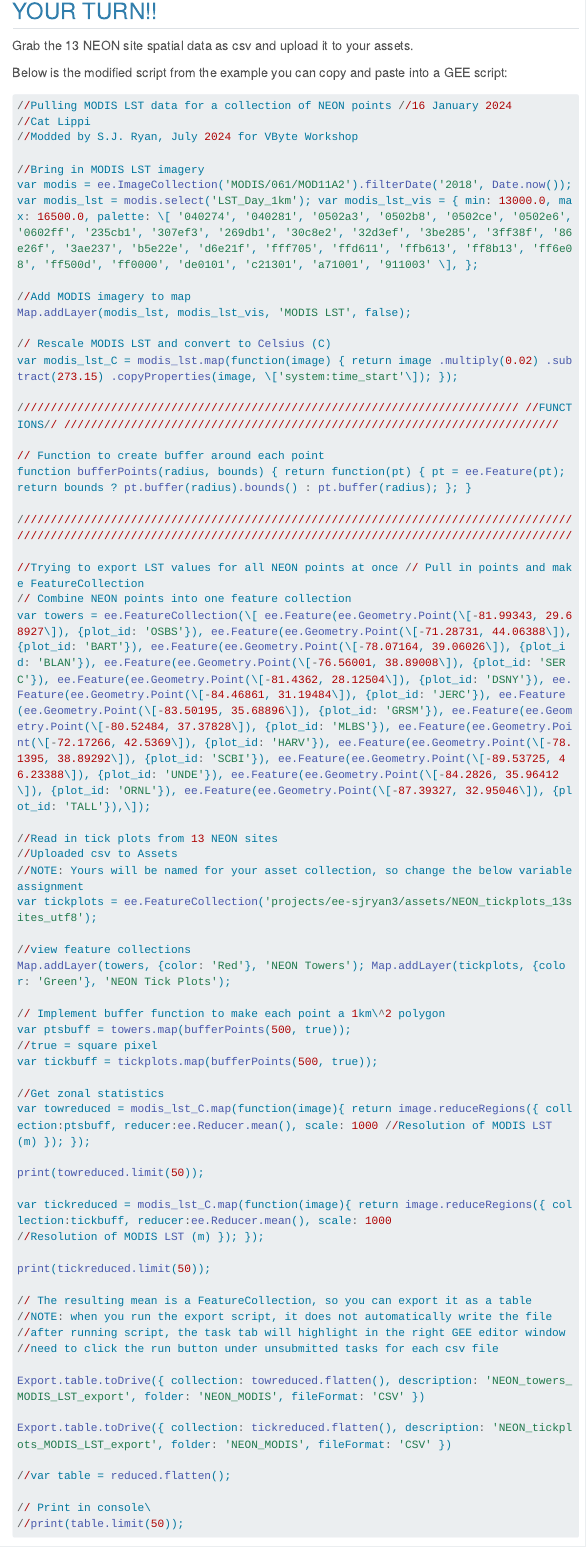
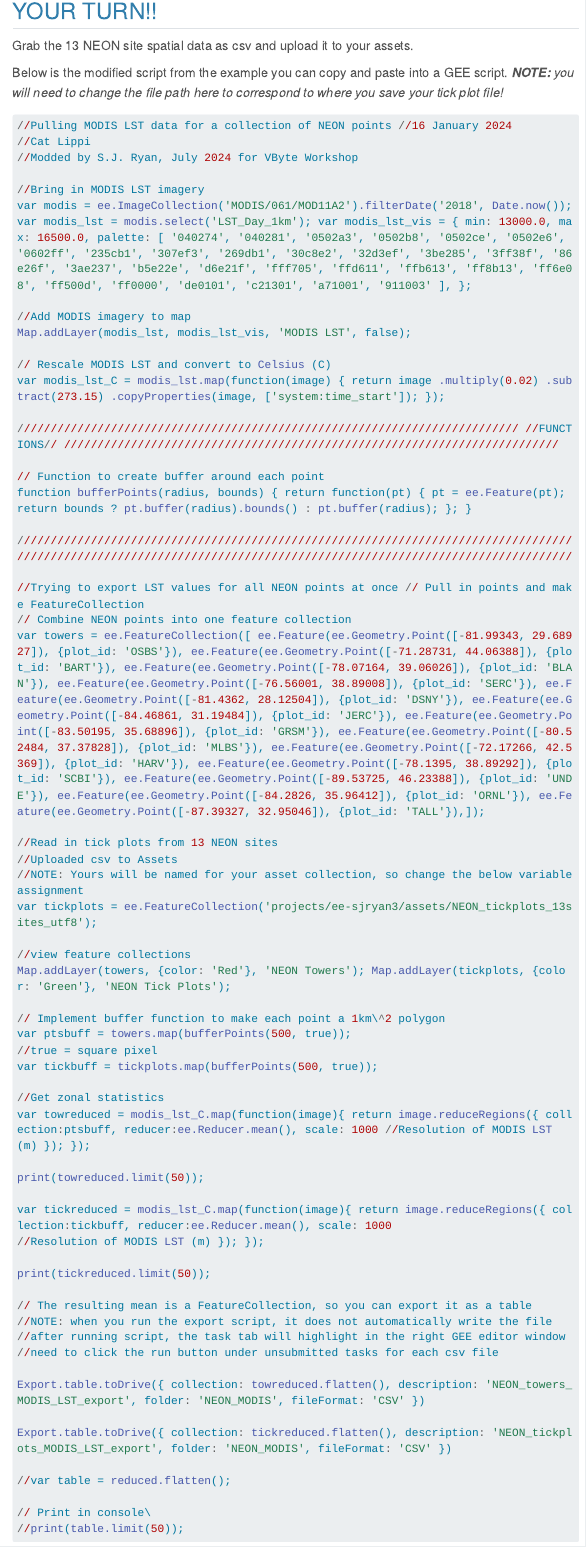
Before and after one commit to VectorByteOrg/vectorbyte-training2025, a Quarto document (VByteWkshp25_Climate_SJR.qmd): the page in a window 1100 px wide, from 8830 px down. Rendered offline with R 4.5, knitr and Pandoc in place of Quarto, with nearby package versions; menus at the side of the page are left out; long lines of code are wrapped.

Commit message:
edited the gee code in the practical to get rid of extraneous back slashes

````diff
--- a/VByteWkshp25_Climate_SJR.qmd
+++ b/VByteWkshp25_Climate_SJR.qmd
@@ -366,7 +366,7 @@ You can use the search bar in GEE to shop for EOS products - click on product to
 
 Grab the 13 NEON site spatial data as csv and upload it to your assets.
 
-Below is the modified script from the example you can copy and paste into a GEE script:
+Below is the modified script from the example you can copy and paste into a GEE script. ***NOTE:*** *you will need to change the file path here to correspond to where you save your tick plot file!*
 
 ```{r, eval=FALSE}
 //Pulling MODIS LST data for a collection of NEON points //16 January 2024
@@ -374,13 +374,13 @@ Below is the modified script from the example you can copy and paste into a GEE
 //Modded by S.J. Ryan, July 2024 for VByte Workshop
 
 //Bring in MODIS LST imagery
-var modis = ee.ImageCollection('MODIS/061/MOD11A2').filterDate('2018', Date.now()); var modis_lst = modis.select('LST_Day_1km'); var modis_lst_vis = { min: 13000.0, max: 16500.0, palette: \[ '040274', '040281', '0502a3', '0502b8', '0502ce', '0502e6', '0602ff', '235cb1', '307ef3', '269db1', '30c8e2', '32d3ef', '3be285', '3ff38f', '86e26f', '3ae237', 'b5e22e', 'd6e21f', 'fff705', 'ffd611', 'ffb613', 'ff8b13', 'ff6e08', 'ff500d', 'ff0000', 'de0101', 'c21301', 'a71001', '911003' \], };
+var modis = ee.ImageCollection('MODIS/061/MOD11A2').filterDate('2018', Date.now()); var modis_lst = modis.select('LST_Day_1km'); var modis_lst_vis = { min: 13000.0, max: 16500.0, palette: [ '040274', '040281', '0502a3', '0502b8', '0502ce', '0502e6', '0602ff', '235cb1', '307ef3', '269db1', '30c8e2', '32d3ef', '3be285', '3ff38f', '86e26f', '3ae237', 'b5e22e', 'd6e21f', 'fff705', 'ffd611', 'ffb613', 'ff8b13', 'ff6e08', 'ff500d', 'ff0000', 'de0101', 'c21301', 'a71001', '911003' ], };
 
 //Add MODIS imagery to map
 Map.addLayer(modis_lst, modis_lst_vis, 'MODIS LST', false);
 
 // Rescale MODIS LST and convert to Celsius (C)
-var modis_lst_C = modis_lst.map(function(image) { return image .multiply(0.02) .subtract(273.15) .copyProperties(image, \['system:time_start'\]); });
+var modis_lst_C = modis_lst.map(function(image) { return image .multiply(0.02) .subtract(273.15) .copyProperties(image, ['system:time_start']); });
 
 /////////////////////////////////////////////////////////////////////////// //FUNCTIONS// //////////////////////////////////////////////////////////////////////////
 
@@ -391,7 +391,7 @@ function bufferPoints(radius, bounds) { return function(pt) { pt = ee.Feature(pt
 
 //Trying to export LST values for all NEON points at once // Pull in points and make FeatureCollection
 // Combine NEON points into one feature collection
-var towers = ee.FeatureCollection(\[ ee.Feature(ee.Geometry.Point(\[-81.99343, 29.68927\]), {plot_id: 'OSBS'}), ee.Feature(ee.Geometry.Point(\[-71.28731, 44.06388\]), {plot_id: 'BART'}), ee.Feature(ee.Geometry.Point(\[-78.07164, 39.06026\]), {plot_id: 'BLAN'}), ee.Feature(ee.Geometry.Point(\[-76.56001, 38.89008\]), {plot_id: 'SERC'}), ee.Feature(ee.Geometry.Point(\[-81.4362, 28.12504\]), {plot_id: 'DSNY'}), ee.Feature(ee.Geometry.Point(\[-84.46861, 31.19484\]), {plot_id: 'JERC'}), ee.Feature(ee.Geometry.Point(\[-83.50195, 35.68896\]), {plot_id: 'GRSM'}), ee.Feature(ee.Geometry.Point(\[-80.52484, 37.37828\]), {plot_id: 'MLBS'}), ee.Feature(ee.Geometry.Point(\[-72.17266, 42.5369\]), {plot_id: 'HARV'}), ee.Feature(ee.Geometry.Point(\[-78.1395, 38.89292\]), {plot_id: 'SCBI'}), ee.Feature(ee.Geometry.Point(\[-89.53725, 46.23388\]), {plot_id: 'UNDE'}), ee.Feature(ee.Geometry.Point(\[-84.2826, 35.96412\]), {plot_id: 'ORNL'}), ee.Feature(ee.Geometry.Point(\[-87.39327, 32.95046\]), {plot_id: 'TALL'}),\]);
+var towers = ee.FeatureCollection([ ee.Feature(ee.Geometry.Point([-81.99343, 29.68927]), {plot_id: 'OSBS'}), ee.Feature(ee.Geometry.Point([-71.28731, 44.06388]), {plot_id: 'BART'}), ee.Feature(ee.Geometry.Point([-78.07164, 39.06026]), {plot_id: 'BLAN'}), ee.Feature(ee.Geometry.Point([-76.56001, 38.89008]), {plot_id: 'SERC'}), ee.Feature(ee.Geometry.Point([-81.4362, 28.12504]), {plot_id: 'DSNY'}), ee.Feature(ee.Geometry.Point([-84.46861, 31.19484]), {plot_id: 'JERC'}), ee.Feature(ee.Geometry.Point([-83.50195, 35.68896]), {plot_id: 'GRSM'}), ee.Feature(ee.Geometry.Point([-80.52484, 37.37828]), {plot_id: 'MLBS'}), ee.Feature(ee.Geometry.Point([-72.17266, 42.5369]), {plot_id: 'HARV'}), ee.Feature(ee.Geometry.Point([-78.1395, 38.89292]), {plot_id: 'SCBI'}), ee.Feature(ee.Geometry.Point([-89.53725, 46.23388]), {plot_id: 'UNDE'}), ee.Feature(ee.Geometry.Point([-84.2826, 35.96412]), {plot_id: 'ORNL'}), ee.Feature(ee.Geometry.Point([-87.39327, 32.95046]), {plot_id: 'TALL'}),]);
 
 //Read in tick plots from 13 NEON sites
 //Uploaded csv to Assets
````
Also changed, not shown: docs/search.json, 13 other files.
